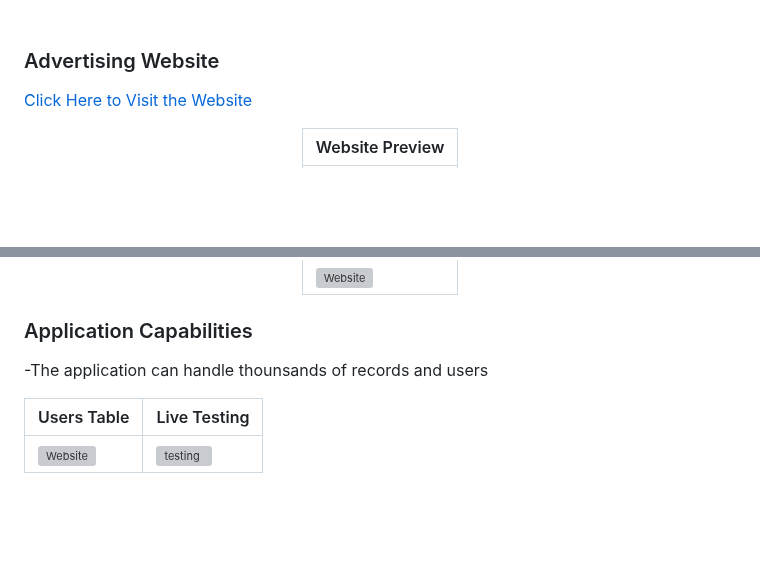
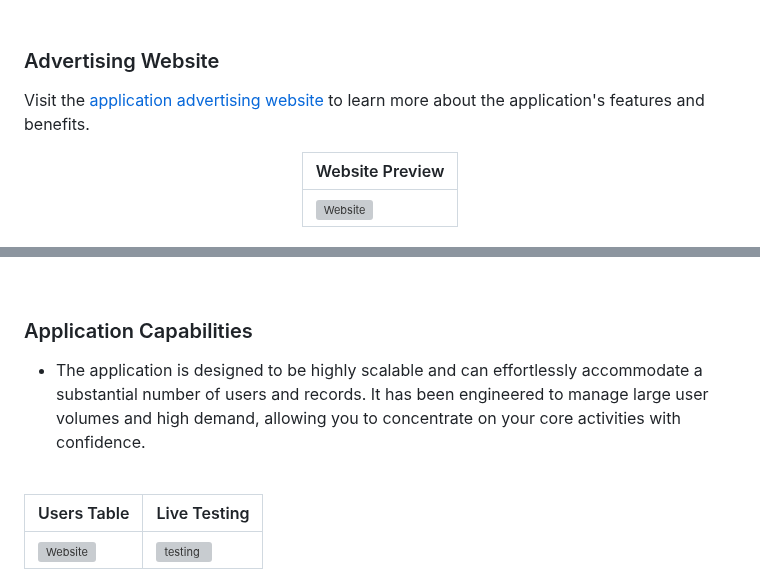
Before and after one commit to Husain-Zreik/Fatal-Breath, a Markdown page: README.md, 2 parts joined by grey strips. GitHub-like rendering; blank space fills up the shorter version; grey boxes are pictures that could not be loaded.

Commit message:
Readme <> edited the caption of the application capabilities

```diff
--- a/README.md
+++ b/README.md
@@ -118,7 +118,7 @@
 
 ### Advertising Website
 
-[Click Here to Visit the Website](https://fatal-breath.vercel.app)
+Visit the [application advertising website](https://fatal-breath.vercel.app) to learn more about the application's features and benefits.
 
 <div align="center">
 
@@ -131,5 +133,7 @@
 ### Application Capabilities
--The application can handle thounsands of records and users
+- The application is designed to be highly scalable and can effortlessly accommodate a substantial number of users and records. It has been engineered to manage large user volumes and high demand, allowing you to concentrate on your core activities with confidence.
+
+<br>
 
 | Users Table | Live Testing |
 | ---| ---|
```
Also changed, not shown: other parts of README.md (+2 -0 lines).
